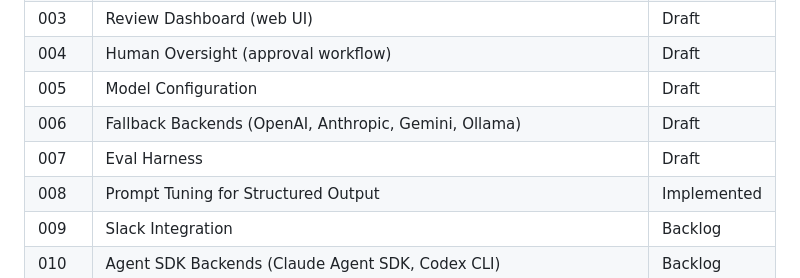
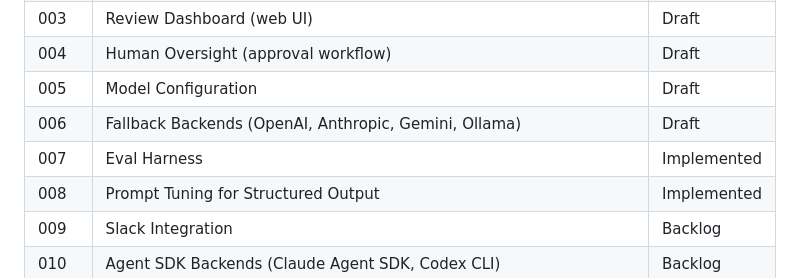
Before and after one commit to PetroczyP/Agent-in-a-Box, a Markdown page: CLAUDE.md, the part around the change. Rendered like a GitHub page.

Commit message:
docs: mark spec 007 (Eval Harness) as Implemented
PR #17 merged to main in 8733bca.

Co-Authored-By: Claude Opus 4.7 <noreply@anthropic.com>

```diff
--- a/CLAUDE.md
+++ b/CLAUDE.md
@@ -73,7 +73,7 @@ Specs live in `specs/NNN-feature-name/spec.md`:
 | 004 | Human Oversight (approval workflow) | Draft |
 | 005 | Model Configuration | Draft |
 | 006 | Fallback Backends (OpenAI, Anthropic, Gemini, Ollama) | Draft |
-| 007 | Eval Harness | Draft |
+| 007 | Eval Harness | Implemented |
 | 008 | Prompt Tuning for Structured Output | Implemented |
 | 009 | Slack Integration | Backlog |
 | 010 | Agent SDK Backends (Claude Agent SDK, Codex CLI) | Backlog |
```
